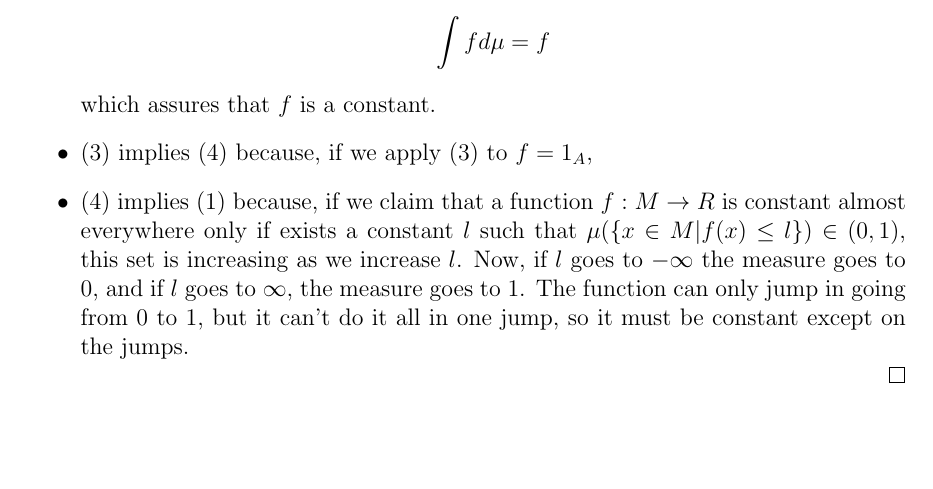
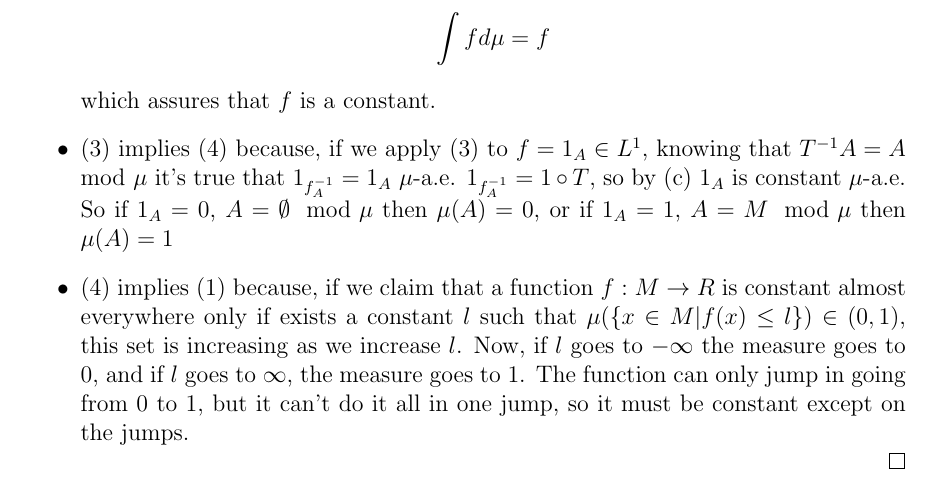
Before and after one commit to Grufoony/Physics_Unibo, a LaTeX book (latex/Complex_Systems/main.tex, which reads latex/Complex_Systems/ergodicTheory.tex): part of page 32 of 32, cut so that both start at the same text, the shorter picture padded with empty space. Compiled offline with pdfLaTeX.

Commit message:
added a proof

```diff
--- a/latex/Complex_Systems/ergodicTheory.tex
+++ b/latex/Complex_Systems/ergodicTheory.tex
@@ -123,7 +123,9 @@ The Birkhoff theorem states that:
 				\int f d\mu = f
 			$$
 			which assures that $f$ is a constant.
-		\item (3) implies (4) because, if we apply (3) to $f=1_A$,
+		\item (3) implies (4) because, if we apply (3) to $f=1_A \in L^1$, knowing that $T^{-1}A=A \mod\mu$ it's true that $1_{f^{-1}_A}=1_A$ $\mu$-a.e.
+			$1_{f^{-1}_A} = 1 \circ T$, so by (c) $1_A$ is constant $\mu$-a.e.
+			So if $1_A = 0$, $A=\emptyset\mod\mu$ then $\mu(A)=0$, or if $1_A=1$, $A=M\mod\mu$ then $\mu(A)=1$
 		\item (4) implies (1) because, if we claim that a function $f:M \rightarrow R$ is constant almost everywhere only if exists a constant $l$ such that $\mu(\{x\in M | f(x) \leq l\})\in (0,1)$, this set is increasing as we increase $l$. Now, if $l$ goes to $-\infty$ the measure goes to $0$, and if $l$ goes to $\infty$, the measure goes to $1$. The function can only jump in going from $0$ to $1$, but it can't do it all in one jump, so it must be constant except on the jumps.
 	\end{itemize}
 \end{proof}
```
Also changed, not shown: Complex_Systems.pdf.
